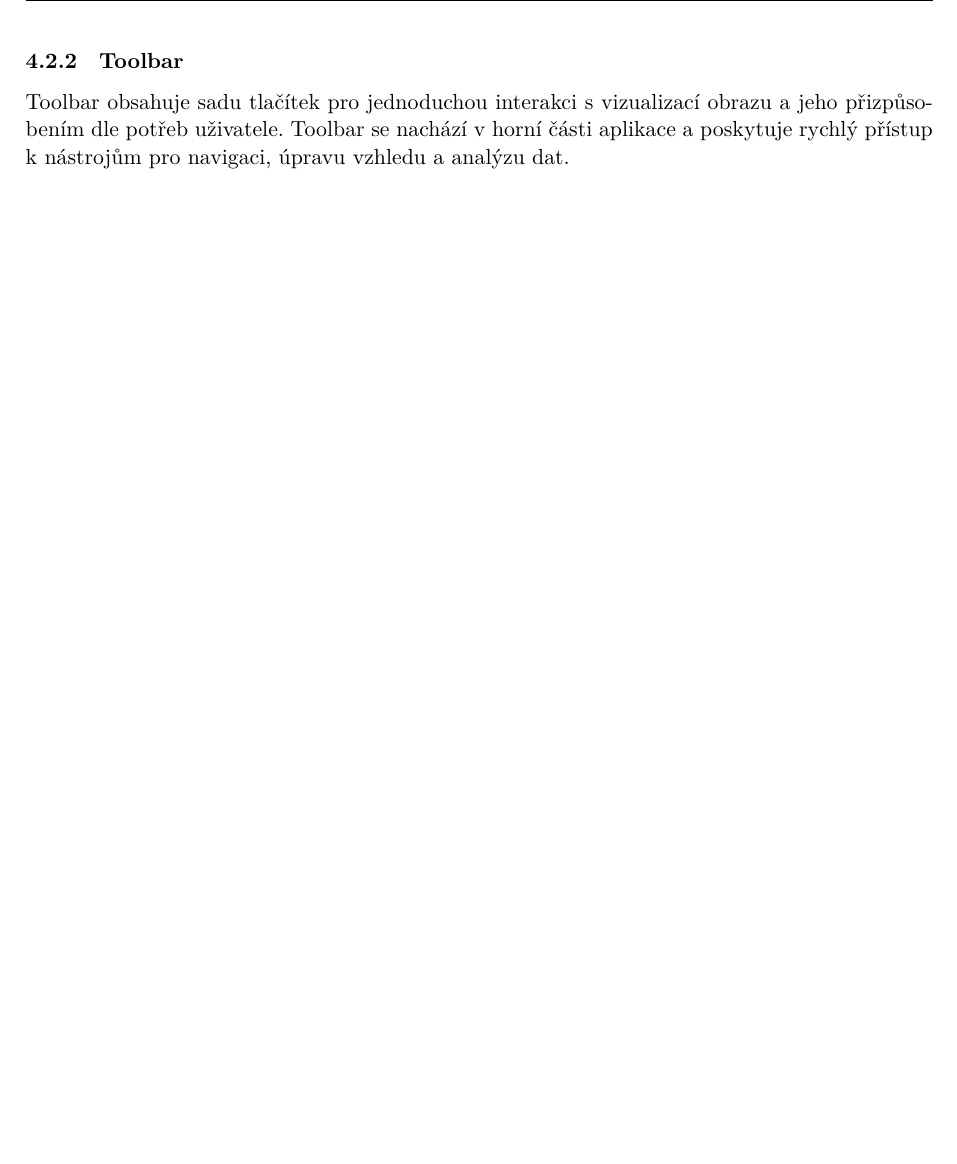
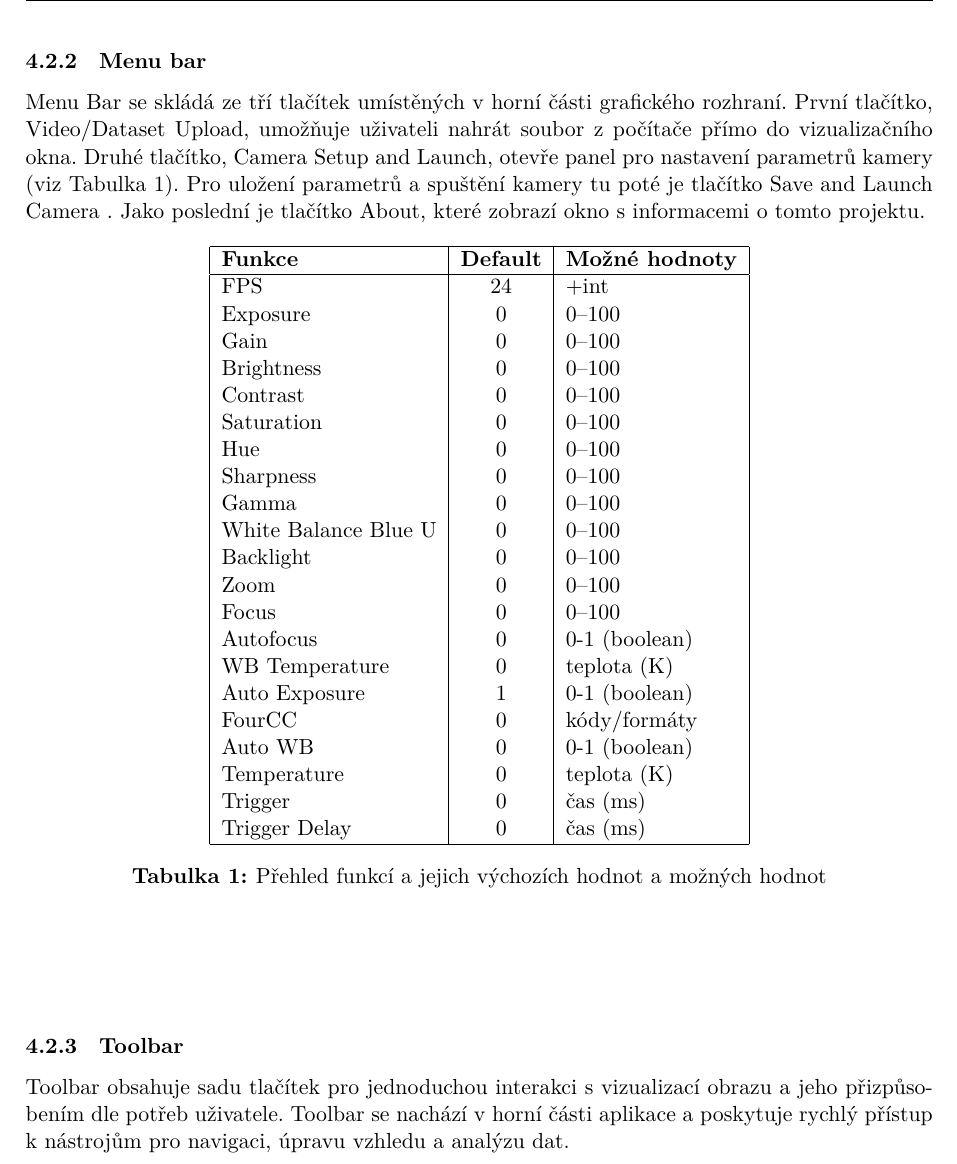
Before and after one commit to gyarab/2024-RP-3E-RHEED, a LaTeX document (docs/tex/RocnikovaPrace3E.tex): part of page 19 of 23 before the commit and part of page 19 of 24 after it, cut at the place of the change, the shorter picture padded with empty space. Compiled offline with XeLaTeX.

Commit message:
pridani menu bar do RocnikovaPrace3E.tex

```diff
--- a/docs/tex/RocnikovaPrace3E.tex
+++ b/docs/tex/RocnikovaPrace3E.tex
@@ -389,6 +389,44 @@ Pod vizualizačním oknem se také nachází slider (posuvník), pomocí kteréh
 \end{figure}
 
 \newpage
+\subsubsection{Menu bar}
+Menu Bar se skládá ze tří tlačítek umístěných v horní části grafického rozhraní. První tlačítko, Video/Dataset Upload, umožňuje uživateli nahrát soubor z počítače přímo do vizualizačního okna. Druhé tlačítko, Camera Setup and Launch, otevře panel pro nastavení parametrů kamery (viz Tabulka 1). Pro uložení parametrů a spuštění kamery tu poté je tlačítko Save and Launch Camera . Jako poslední je tlačítko About, které zobrazí okno s informacemi o tomto projektu.
+
+\begin{table}[h!]
+\centering
+\begin{tabular}{|l|c|l|}
+\hline
+\textbf{Funkce} & \textbf{Default} & \textbf{Možné hodnoty} \\
+\hline
+FPS & 24 & +int\\
+Exposure & 0 & 0--100\\
+Gain & 0 & 0--100\\
+Brightness & 0 & 0--100\\
+Contrast & 0 & 0--100\\
+Saturation & 0 & 0--100\\
+Hue & 0 & 0--100\\
+Sharpness & 0 & 0--100\\
+Gamma & 0 & 0--100\\
+White Balance Blue U & 0 & 0--100\\
+Backlight & 0 & 0--100\\
+Zoom & 0 & 0--100\\
+Focus & 0 & 0--100\\
+Autofocus & 0 & 0-1 (boolean)\\
+WB Temperature & 0 & teplota (K)\\
+Auto Exposure & 1 & 0-1 (boolean)\\
+FourCC & 0 & kódy/formáty\\
+Auto WB & 0 & 0-1 (boolean)\\
+Temperature & 0 & teplota (K)\\
+Trigger & 0 & čas (ms)\\
+Trigger Delay & 0 & čas (ms)\\
+
+\hline
+\end{tabular}
+\caption{Přehled funkcí a jejich výchozích hodnot a možných hodnot}
+\end{table}
+
+\vspace{1.5cm}
+
 
 \subsubsection{Toolbar}
 Toolbar obsahuje sadu tlačítek pro jednoduchou interakci s vizualizací obrazu a jeho přizpůsobením dle potřeb uživatele. Toolbar se nachází v horní části aplikace a poskytuje rychlý přístup k nástrojům pro navigaci, úpravu vzhledu a analýzu dat.\\
```
